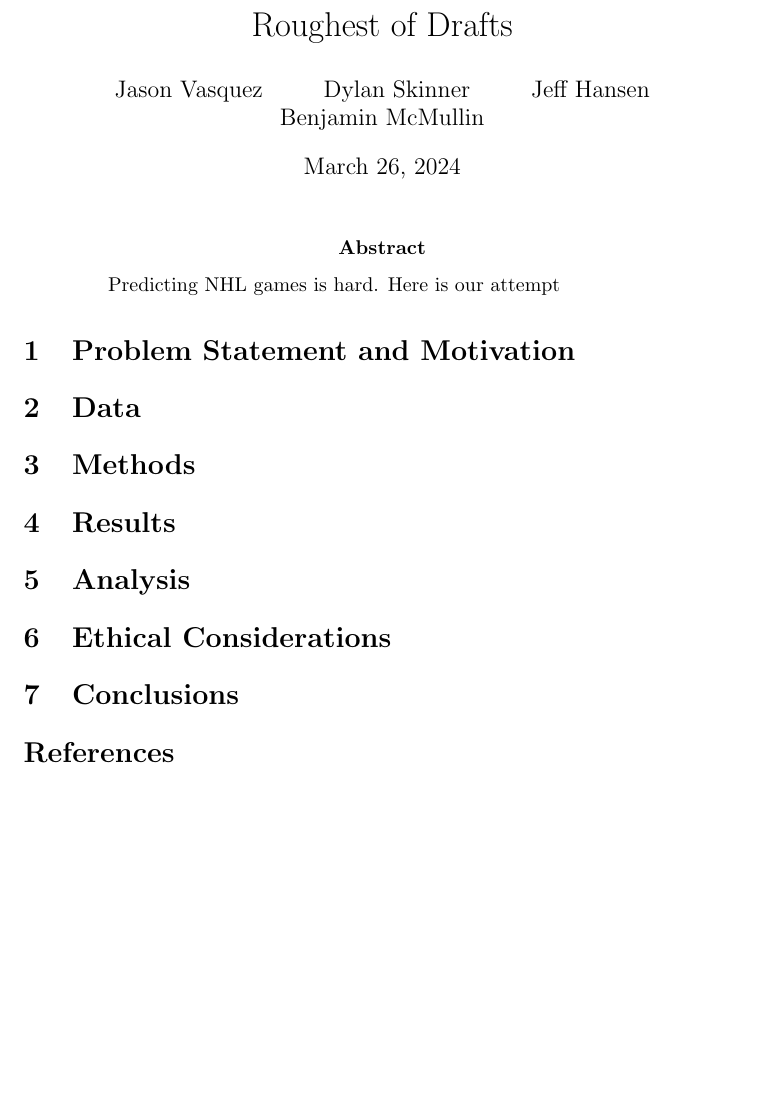
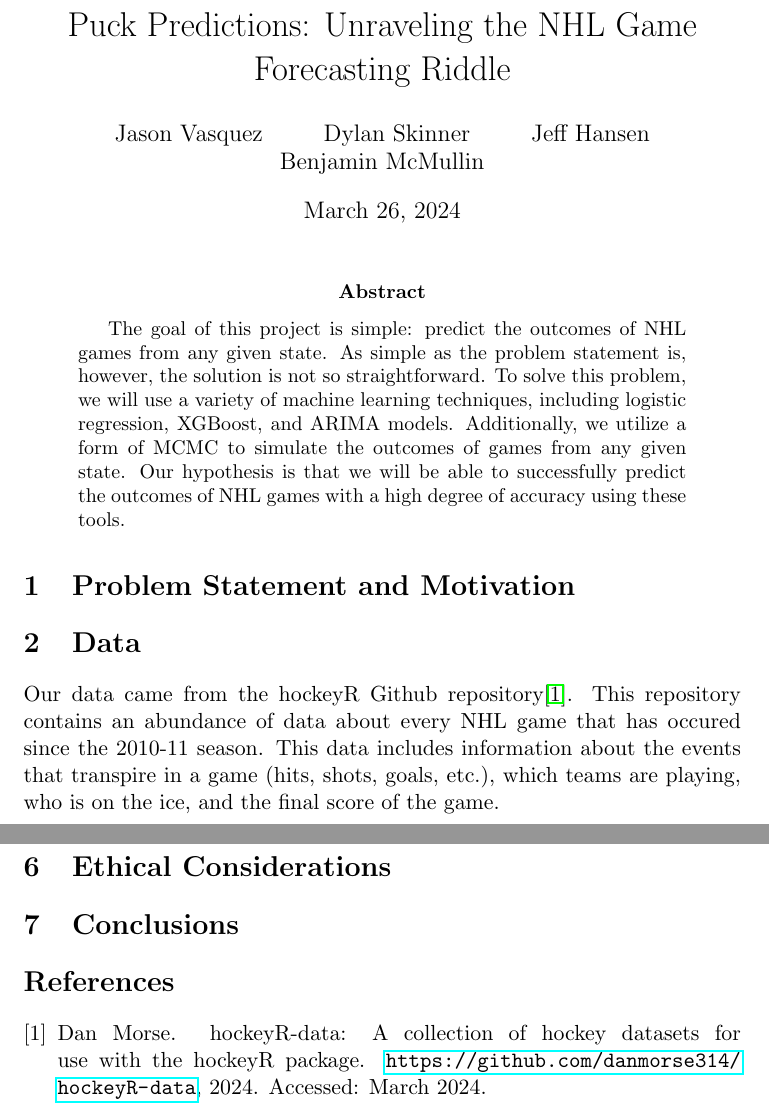
Before and after one commit to jeffxhansen/NHL_Win_Predictor, a LaTeX paper (Latex/draft.tex): part of the page before the commit and two parts of pages 1 and 2 of 2 after it, the two joined at a grey line, cut at the place of the change, the shorter picture padded with empty space. Compiled offline with pdfLaTeX.

Commit message:
basic edits of latex paper.

```diff
--- a/Latex/draft.tex
+++ b/Latex/draft.tex
@@ -1,7 +1,7 @@
 \documentclass[11pt]{article}
 \usepackage{amsmath,amssymb,amsthm,amsfonts,hyperref}
 
-\title{Roughest of Drafts}
+\title{Puck Predictions: Unraveling the NHL Game Forecasting Riddle}
 \author{Jason Vasquez \and Dylan Skinner \and Jeff Hansen \and Benjamin McMullin}
 
 \begin{document}
@@ -9,7 +9,12 @@
 \maketitle
 
 \begin{abstract}
-    Predicting NHL games is hard. Here is our attempt
+    The goal of this project is simple: predict the outcomes of NHL games from any given state.
+    As simple as the problem statement is, however, the solution is not so straightforward.
+    To solve this problem, we will use a variety of machine learning techniques, including logistic regression,
+    XGBoost, and ARIMA models. Additionally, we utilize a form of MCMC to simulate the outcomes of games from any given
+    state. Our hypothesis is that we will be able to successfully predict the outcomes of NHL games with a high degree of accuracy
+    using these tools.
 \end{abstract}
 
 \section{Problem Statement and Motivation}
@@ -17,6 +22,9 @@
 
 \section{Data}
 % Your content for this section goes here
+Our data came from the hockeyR Github repository\cite{hockeyR-data}. This repository contains an abundance of data about every NHL game
+that has occured since the 2010-11 season. This data includes information about the events that transpire in a game (hits, shots, goals, etc.),
+which teams are playing, who is on the ice, and the final score of the game.
 
 \section{Methods}
 % Your content for this section goes here
```
Also changed, not shown: Latex/references.bib (+8 -0 lines), Latex/draft.bbl (added), Latex/draft.pdf, 6 other files.
